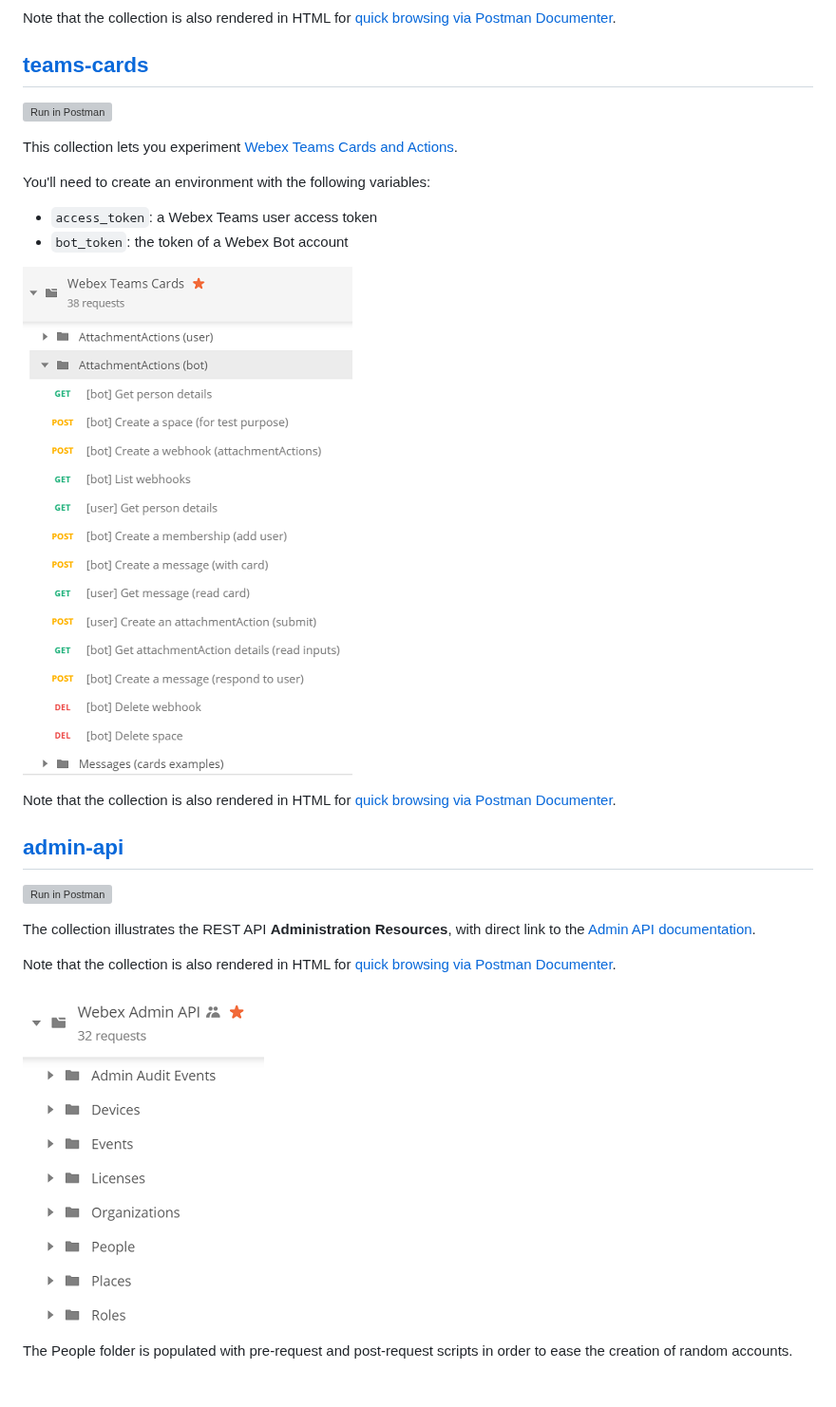
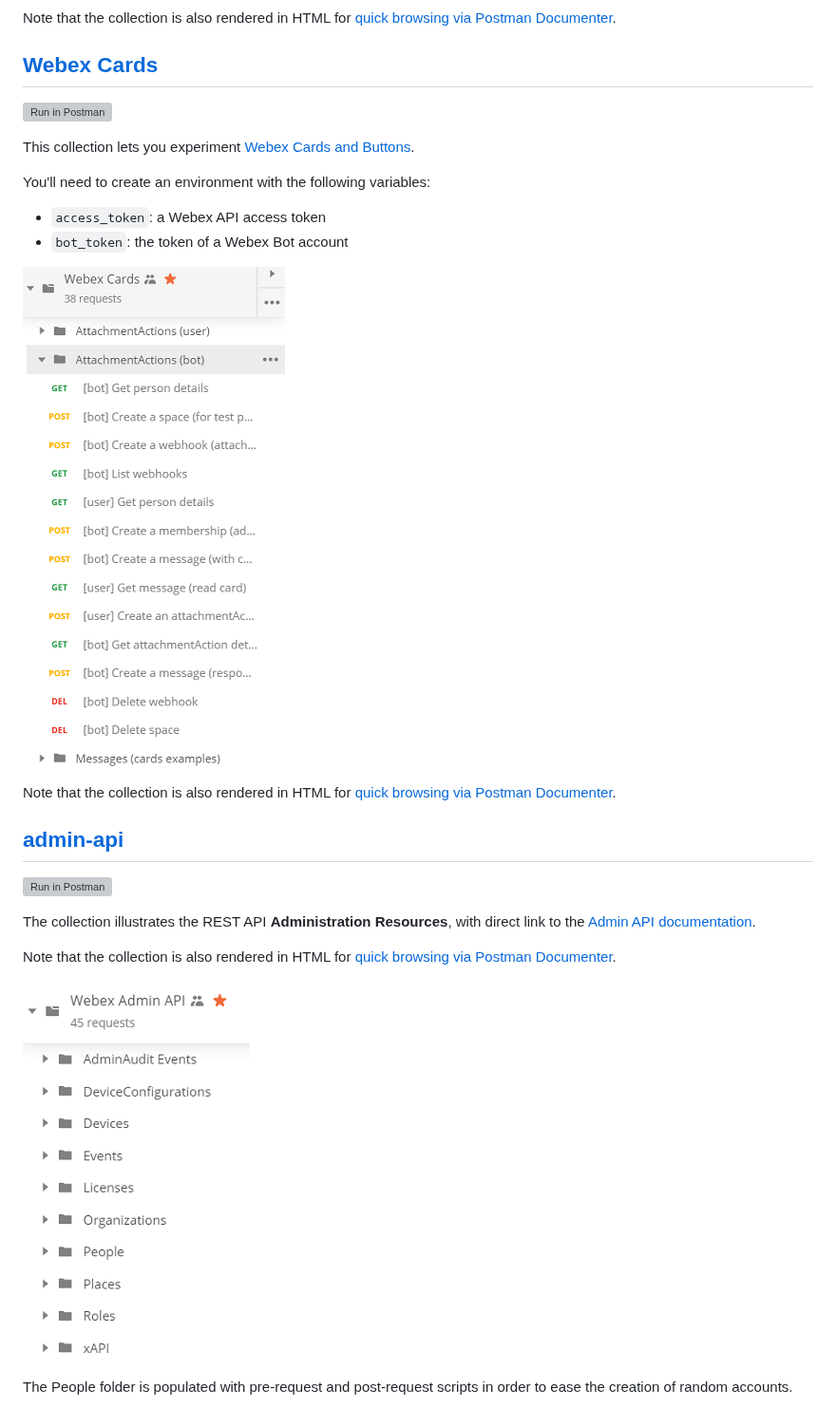
Before and after one commit to WebexSamples/postman-webex, a Markdown page: README.md, the part around one of its changes. Shown at 95% size. GitHub-like rendering; pictures changed too: docs/img/admin-scripted-collection.png, docs/img/cards-scripted-collection.png; blank space fills up the shorter version; grey boxes are pictures that could not be loaded.

Commit message:
reflect webex domain change, enhancement for webex admin API

```diff
--- a/README.md
+++ b/README.md
@@ -47,13 +49,13 @@ Take the [Generate Code Guide](docs/GenerateCode.md) and have this Node.js code
 Note that the collection is also rendered in HTML for [quick browsing via Postman Documenter](https://documenter.getpostman.com/view/30210/71CYsEp).
 
 
-## [teams-cards](https://raw.githubusercontent.com/CiscoDevNet/postman-webex/master/cards-scripted.json)
+## [Webex Cards](https://raw.githubusercontent.com/CiscoDevNet/postman-webex/master/cards-scripted.json)
 
 [![Run in Postman](https://run.pstmn.io/button.svg)](https://app.getpostman.com/run-collection/0b1f13e0bb8cabd8b84c)
 
-This collection lets you experiment [Webex Teams Cards and Actions](https://developer.webex.com/docs/api/guides/cards).
+This collection lets you experiment [Webex Cards and Buttons](https://developer.webex.com/docs/api/guides/cards).
 
 You'll need to create an environment with the following variables:
-   - `access_token`: a Webex Teams user access token
+   - `access_token`: a Webex API access token
    - `bot_token`: the token of a Webex Bot account
 
```
Also changed, not shown: other parts of README.md (+12 -10 lines), CHANGELOG.md (+6 -0 lines), docs/img/scripted-collection-all-resources.png, 4 other files.
